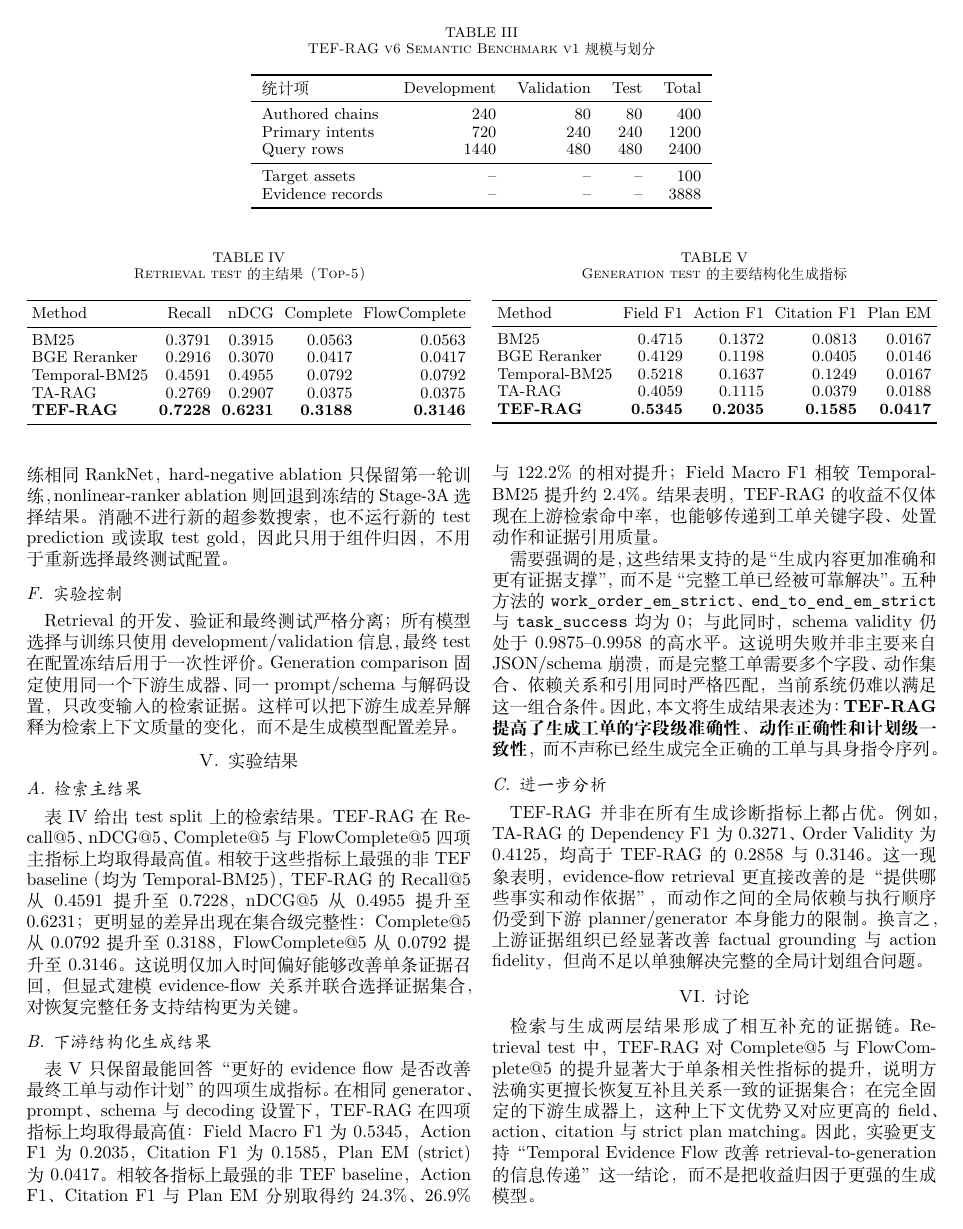
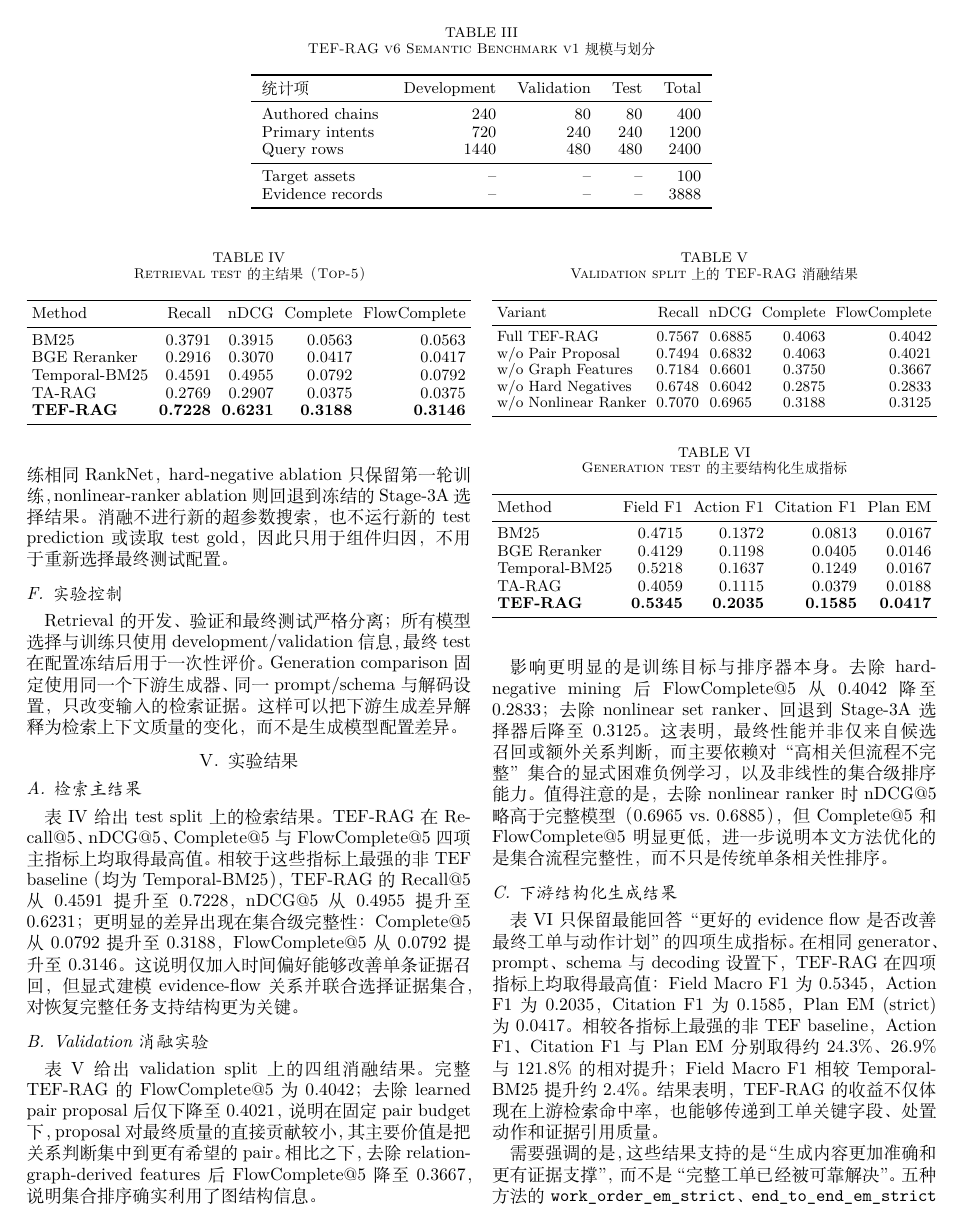
Before and after one commit to joceah/TEF-RAG, a LaTeX paper (paper/TEF_RAG_ICRA_style_zh_v3.tex, which reads paper/sections/05_remaining_outline.tex): page 5 of 6 before the commit and page 5 of 7 after it. Compiled offline with XeLaTeX.

Commit message:
Add frozen validation ablation results

```diff
--- a/paper/sections/05_remaining_outline.tex
+++ b/paper/sections/05_remaining_outline.tex
@@ -33,13 +33,41 @@ TA-RAG & 0.2769 & 0.2907 & 0.0375 & 0.0375 \\
 }
 \end{table}
 
+\subsection{Validation 消融实验}
+\label{sec:ablation_results}
+
+表~\ref{tab:ablation_results} 给出 validation split 上的四组消融结果。完整 TEF-RAG 的 FlowComplete@5 为 0.4042；去除 learned pair proposal 后仅下降至 0.4021，说明在固定 pair budget 下，proposal 对最终质量的直接贡献较小，其主要价值是把关系判断集中到更有希望的 pair。相比之下，去除 relation-graph-derived features 后 FlowComplete@5 降至 0.3667，说明集合排序确实利用了图结构信息。
+
+影响更明显的是训练目标与排序器本身。去除 hard-negative mining 后 FlowComplete@5 从 0.4042 降至 0.2833；去除 nonlinear set ranker、回退到 Stage-3A 选择器后降至 0.3125。这表明，最终性能并非仅来自候选召回或额外关系判断，而主要依赖对“高相关但流程不完整”集合的显式困难负例学习，以及非线性的集合级排序能力。值得注意的是，去除 nonlinear ranker 时 nDCG@5 略高于完整模型（0.6965 vs. 0.6885），但 Complete@5 和 FlowComplete@5 明显更低，进一步说明本文方法优化的是集合流程完整性，而不只是传统单条相关性排序。
+
+\begin{table}[t]
+\caption{Validation split 上的 TEF-RAG 消融结果}
+\label{tab:ablation_results}
+\centering
+\small
+\setlength{\tabcolsep}{3pt}
+\resizebox{\columnwidth}{!}{%
+\begin{tabular}{lrrrr}
+\toprule
+Variant & Recall & nDCG & Complete & FlowComplete \\
+\midrule
+Full TEF-RAG & 0.7567 & 0.6885 & 0.4063 & 0.4042 \\
+w/o Pair Proposal & 0.7494 & 0.6832 & 0.4063 & 0.4021 \\
+w/o Graph Features & 0.7184 & 0.6601 & 0.3750 & 0.3667 \\
+w/o Hard Negatives & 0.6748 & 0.6042 & 0.2875 & 0.2833 \\
+w/o Nonlinear Ranker & 0.7070 & 0.6965 & 0.3188 & 0.3125 \\
+\bottomrule
+\end{tabular}%
+}
+\end{table}
+
 \subsection{下游结构化生成结果}
 \label{sec:generation_results}
 
 表~\ref{tab:generation_results} 只保留最能回答“更好的 evidence flow 是否改善最终工单与动作计划”的四项生成指标。
 在相同 generator、prompt、schema 与 decoding 设置下，TEF-RAG 在四项指标上均取得最高值：
 Field Macro F1 为 0.5345，Action F1 为 0.2035，Citation F1 为 0.1585，Plan EM (strict) 为 0.0417。
-相较各指标上最强的非 TEF baseline，Action F1、Citation F1 与 Plan EM 分别取得约 24.3\%、26.9\% 与 122.2\% 的相对提升；Field Macro F1 相较 Temporal-BM25 提升约 2.4\%。
+相较各指标上最强的非 TEF baseline，Action F1、Citation F1 与 Plan EM 分别取得约 24.3\%、26.9\% 与 121.8\% 的相对提升；Field Macro F1 相较 Temporal-BM25 提升约 2.4\%。
 结果表明，TEF-RAG 的收益不仅体现在上游检索命中率，也能够传递到工单关键字段、处置动作和证据引用质量。
 
 \begin{table}[t]
```
